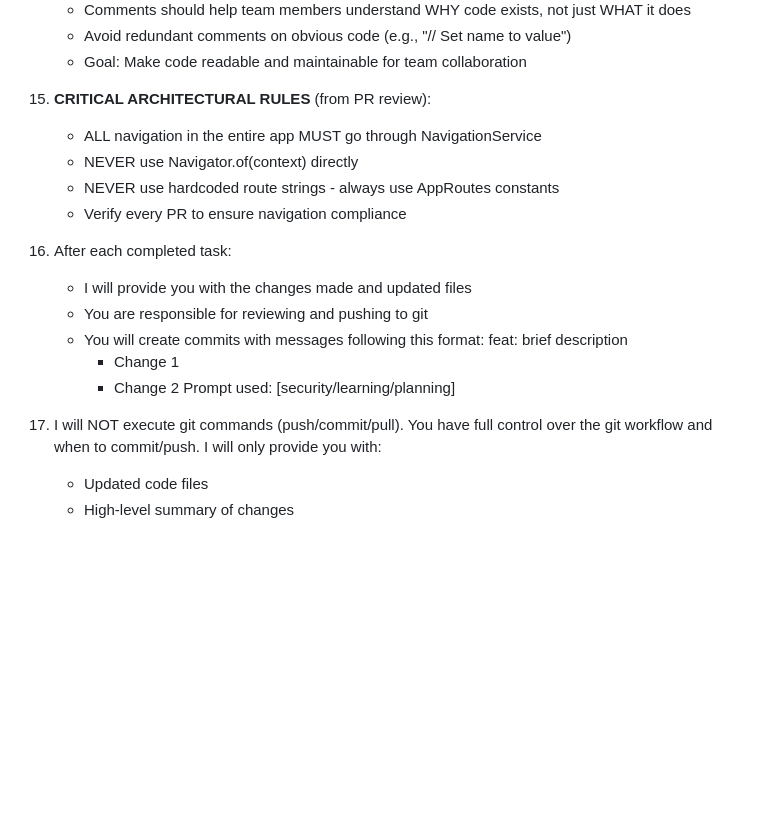
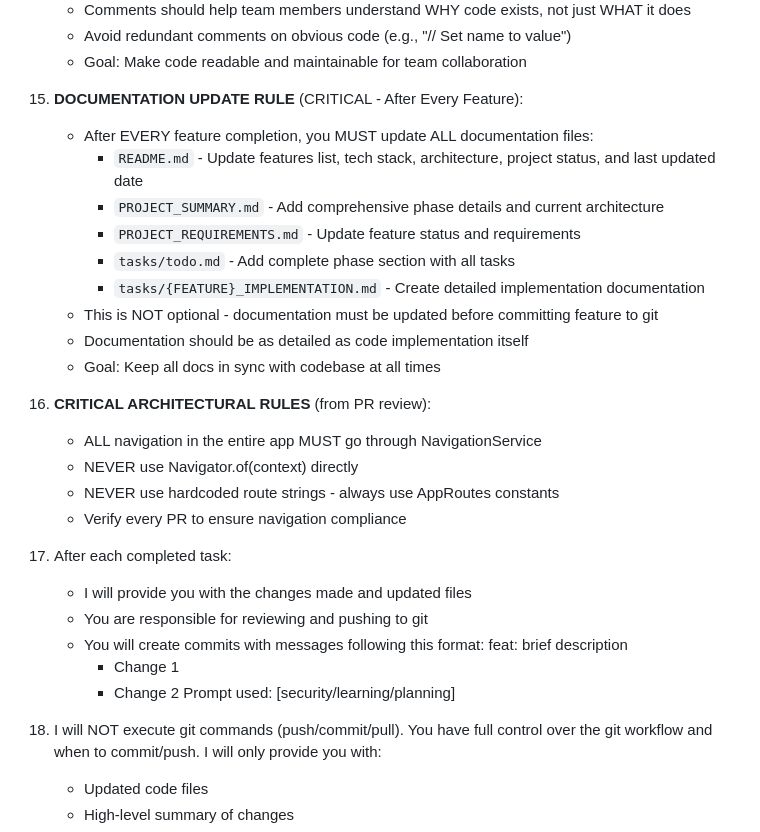
Before and after one commit to byteVortex0/Fintech, a Markdown page: CLAUDE.md, the part around the change. Drawn GitHub-style; blank space fills up the shorter version.

Commit message:
docs: Add Rule 15 - Documentation Update Rule (CRITICAL after every feature)
- Update CLAUDE.md with new Rule 15 for mandatory documentation updates
- Rule applies after EVERY feature completion
- Requires updating: README.md, PROJECT_SUMMARY.md, PROJECT_REQUIREMENTS.md, todo.md, and feature implementation docs
- Emphasizes documentation must be as detailed as code itself
- Fix ordered list numbering for rules 15-18

```diff
--- a/CLAUDE.md
+++ b/CLAUDE.md
@@ -34,13 +34,24 @@
     - Avoid redundant comments on obvious code (e.g., "// Set name to value")
     - Goal: Make code readable and maintainable for team collaboration
 
-15. **CRITICAL ARCHITECTURAL RULES** (from PR review):
+15. **DOCUMENTATION UPDATE RULE** (CRITICAL - After Every Feature):
+    - After EVERY feature completion, you MUST update ALL documentation files:
+      - `README.md` - Update features list, tech stack, architecture, project status, and last updated date
+      - `PROJECT_SUMMARY.md` - Add comprehensive phase details and current architecture
+      - `PROJECT_REQUIREMENTS.md` - Update feature status and requirements
+      - `tasks/todo.md` - Add complete phase section with all tasks
+      - `tasks/{FEATURE}_IMPLEMENTATION.md` - Create detailed implementation documentation
+    - This is NOT optional - documentation must be updated before committing feature to git
+    - Documentation should be as detailed as code implementation itself
+    - Goal: Keep all docs in sync with codebase at all times
+
+16. **CRITICAL ARCHITECTURAL RULES** (from PR review):
     - ALL navigation in the entire app MUST go through NavigationService
     - NEVER use Navigator.of(context) directly
     - NEVER use hardcoded route strings - always use AppRoutes constants
     - Verify every PR to ensure navigation compliance
 
-16. After each completed task:
+17. After each completed task:
     - I will provide you with the changes made and updated files
     - You are responsible for reviewing and pushing to git
     - You will create commits with messages following this format:
@@ -49,7 +60,7 @@
       - Change 2
       Prompt used: [security/learning/planning]
 
-17. I will NOT execute git commands (push/commit/pull).
+18. I will NOT execute git commands (push/commit/pull).
     You have full control over the git workflow and when to commit/push.
     I will only provide you with:
     - Updated code files
```
